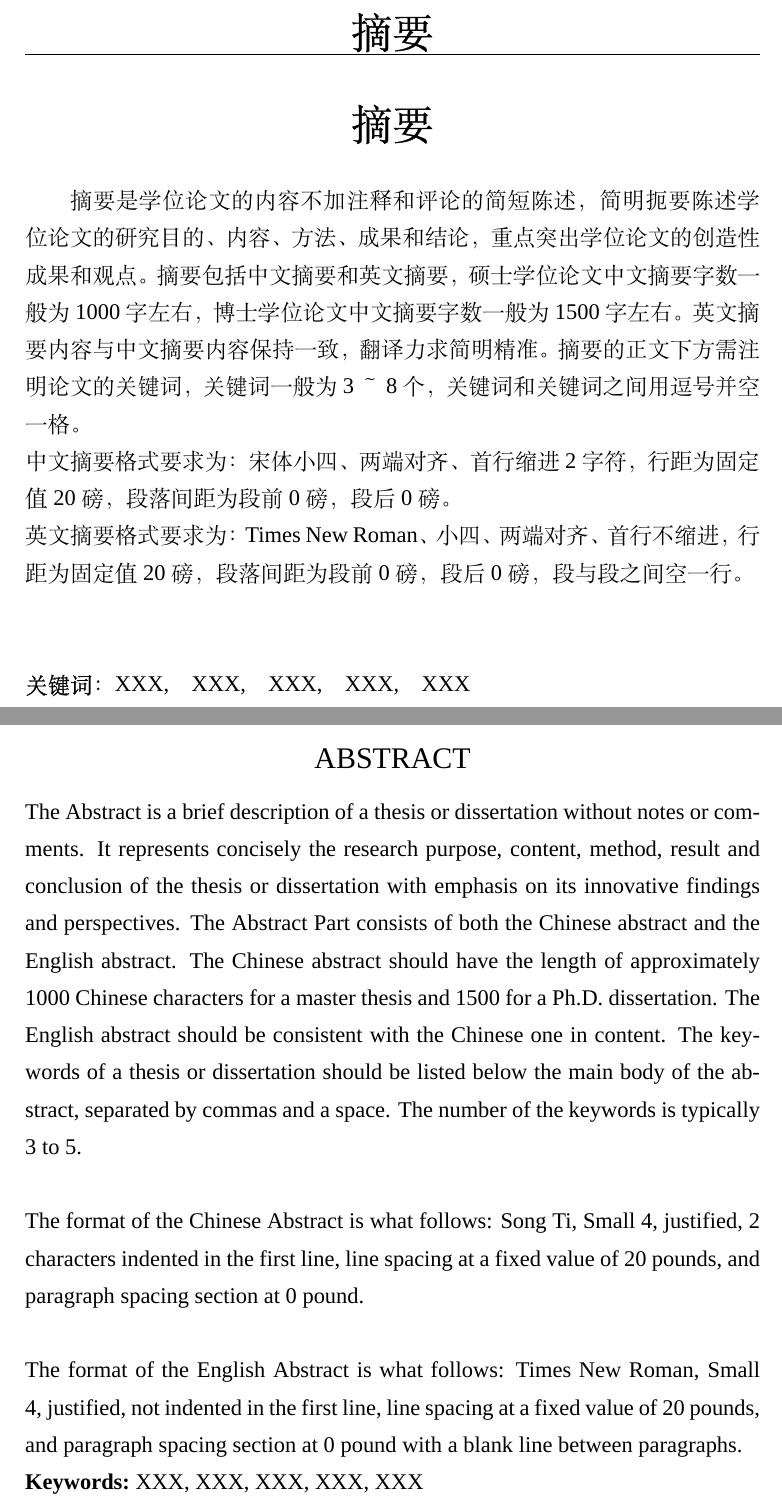
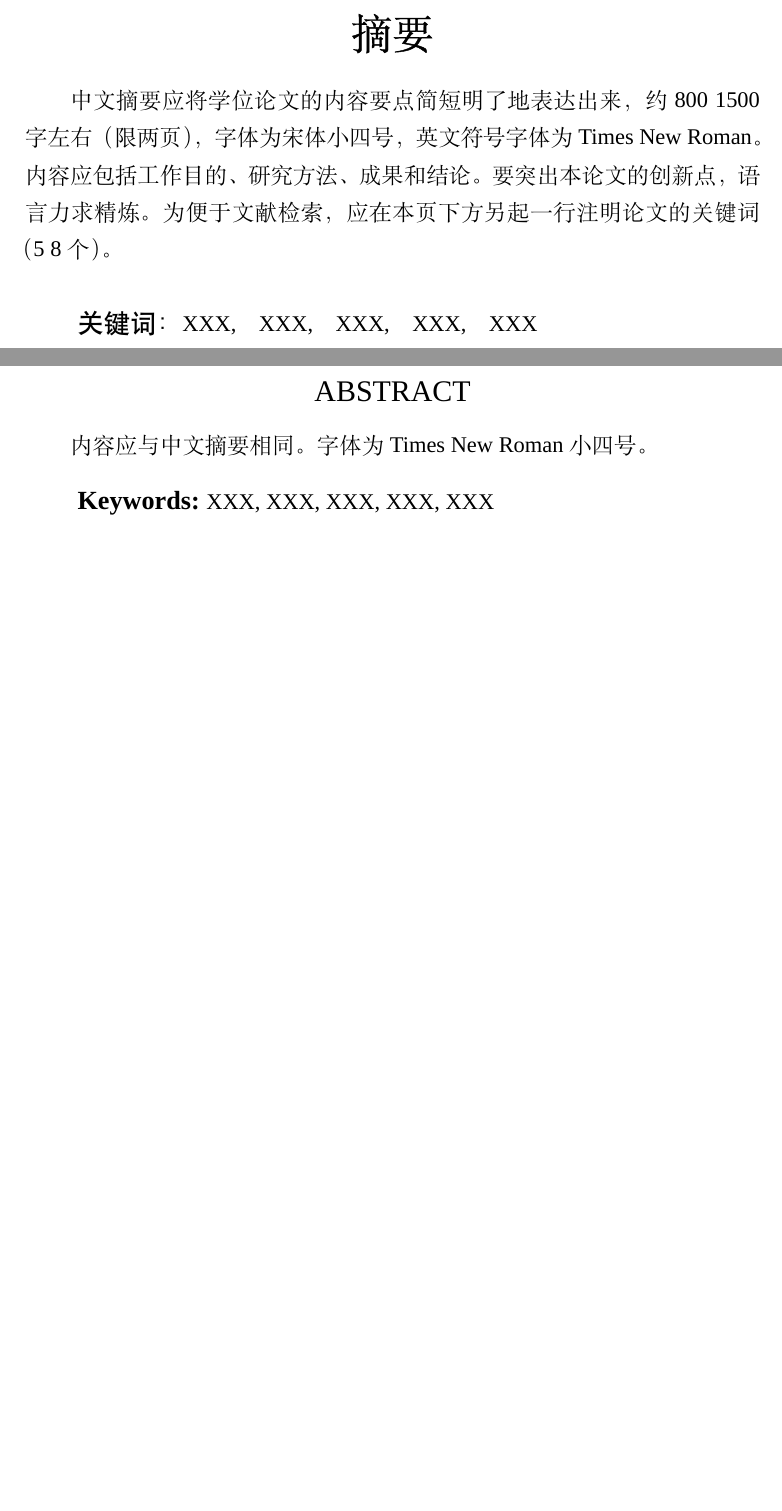
Before and after one commit to oak619/TJUthesis_xelatex-phd-2020, a LaTeX thesis (templet.tex, which reads XDUthesis.cfg, XDUthesis.cls, chapters/abstract.tex): two parts of pages 5 and 7 of 44, joined at a grey line, cut so that both start at the same text, the shorter picture padded with empty space. Compiled offline with XeLaTeX; a missing font is replaced by an installed copy or a similar font.

Commit message:
0.4
1. 修改正文之前的页眉

```diff
--- a/XDUthesis.cfg
+++ b/XDUthesis.cfg
@@ -22,7 +22,7 @@
 % 以下是专业学位：
 % 英语笔译、机械工程、光学工程、仪器仪表工程、材料工程、电子与通信工程、集成电路工程、控制工程、计算机技术、软件工程、生物医学工程、航天工程、项目管理、物流管理
 
-\def\XDU@evalue@author@major{Electronic Science and Technology}
+\def\XDU@evalue@author@major{Mechanical Engineering}
 %选择一项：
 %Mechanics、
 %Mechanical Engineering、
@@ -45,7 +45,7 @@
 %Science of Library, Information and Archival
 
 
-\def\XDU@evalue@author@submajor{Electronic Science and Technology}
+\def\XDU@evalue@author@submajor{Mechanical Engineering}
 %选择一项：
 %Mechanics、
 %Mechanical Engineering、
--- a/XDUthesis.cls
+++ b/XDUthesis.cls
@@ -235,35 +235,49 @@
 \def\XDU@hdr@thesistitle
   {\XDU@label@university\XDU@value@degreemark\XDU@value@thesis}
 
-%% the double line under header，页眉下划线
-\renewcommand{\headrulewidth}{0.5pt}
-\newcommand{\makeheadrule}{%
-\makebox[0pt][l]{\rule[9pt]{\headwidth}{0.5pt}}} %修改页眉又下划线，为单下划线
-% \makebox[0pt][l]{\rule[9pt]{\headwidth}{0.5pt}}%
-% \rule[8pt]{\headwidth}{0.5pt}}
-\renewcommand{\headrule}{%
-{\if@fancyplain\let\headrulewidth\plainheadrulewidth\fi
-\makeheadrule}}
-%\renewcommand{\headrule}{%
-%    {\if@fancyplain\let\headrulewidth\plainheadrulewidth\fi
-%    %\vskip 1pt%
-%    \hrule\@height\headrulewidth\@width\headwidth
-%    \hrule\@height\headrulewidth\@width\headwidth
-%    \vskip-1\headrulewidth
-%    %\vskip-1pt
-%    }
-%}
-
-%% set header
 \fancypagestyle{plain}{
-    \pagestyle{fancy}
+  \pagestyle{fancy}
 }
 
 \pagestyle{fancy}
+% %% the double line under header，页眉下划线
+% \renewcommand{\headrulewidth}{0.5pt}
+% \newcommand{\makeheadrule}{%
+% \makebox[0pt][l]{\rule[9pt]{\headwidth}{0.5pt}}} %修改页眉又下划线，为单下划线
+% % \makebox[0pt][l]{\rule[9pt]{\headwidth}{0.5pt}}%
+% % \rule[8pt]{\headwidth}{0.5pt}}
+% \renewcommand{\headrule}{%
+% {\if@fancyplain\let\headrulewidth\plainheadrulewidth\fi
+% \makeheadrule}}
+% %\renewcommand{\headrule}{%
+% %    {\if@fancyplain\let\headrulewidth\plainheadrulewidth\fi
+% %    %\vskip 1pt%
+% %    \hrule\@height\headrulewidth\@width\headwidth
+% %    \hrule\@height\headrulewidth\@width\headwidth
+% %    \vskip-1\headrulewidth
+% %    %\vskip-1pt
+% %    }
+% %}
+\fancypagestyle{content}{
 \fancyhf{}
+\renewcommand{\headrulewidth}{0.5pt}
+\setlength\headsep{5pt}
 \fancyhead[CE]{{\XDU@font@st\XDU@font@zihao{5}\XDU@hdr@thesistitle}}
 \fancyhead[CO]{{\XDU@font@st\XDU@font@zihao{5}\nouppercase\leftmark}}
 \fancyfoot[C]{{\XDU@font@st\XDU@font@zihao{-5}\thepage}}
+}
+%% set header
+\fancypagestyle{precontent}{
+    % \renewcommand{\headrulewidth}{0pt}
+    \fancyhead{}
+    % \fancyhf{} % clear all header and footer fields
+    \renewcommand\headrulewidth{0pt}
+    % \fancyfoot[C]{{\XDU@font@st\XDU@font@zihao{-5}\thepage}}
+%     \renewcommand{\makeheadrule}{%
+% \makebox[0pt][l]{\rule[9pt]{\headwidth}{0.5pt}}} %修改页眉又下划线，为单下划线
+}
+% \pagestyle{content}
+% \pagestyle{fancy}
 %% par skip
 %\parskip 0pt plus 6pt minus 0pt
 
@@ -506,13 +520,16 @@ By \\%
 %% chinese abstract
 \newenvironment{abstract}
   {\XDU@toc@add{\XDU@toc@abstract}%
-   \XDU@nchapter{\XDU@font@st\XDU@bold\XDU@font@zihao{2}\XDU@label@abstract}\XDU@font@zihao{-4}}
+  \begin{center}
+     {\XDU@font@st\XDU@bold\XDU@font@zihao{2}\XDU@label@abstract}
+  \end{center}
+   \XDU@font@zihao{-4}}
   {\cleardoublepage}
 
 %% chinese keywords 关键词
 \DeclareRobustCommand{\keywords}[1]
-  {{\setlength{\parindent}{0pt}\vspace{20pt}%
-   \normalfont\XDU@font@st\bfseries\XDU@font@zihao{-4}%
+  {{\setlength{\parindent}{2em}\vspace{20pt}%
+   \normalfont\XDU@font@ht\XDU@font@zihao{4}%
    \XDU@label@keywords%
    \normalfont\XDU@font@st\XDU@font@zihao{-4}%
    {#1}\setlength{\parindent}{2\ccwd}}}
@@ -526,8 +543,8 @@ By \\%
 
 %% english keywords
 \DeclareRobustCommand{\englishkeywords}[1]
-  {{\setlength{\parindent}{0pt}\vspace{2ex}%
-   \normalfont\XDU@font@st\bfseries\XDU@font@zihao{-4}%
+  {{\setlength{\parindent}{2em}\vspace{2ex}%
+   \normalfont\XDU@font@st\bfseries\XDU@font@zihao{4}%
    \XDU@elabel@keywords~%
    \normalfont\XDU@font@st\XDU@font@zihao{-4}%
    {#1}\setlength{\parindent}{2\ccwd}}}
--- a/chapters/abstract.tex
+++ b/chapters/abstract.tex
@@ -1,19 +1,14 @@
-
 \begin{abstract}
-摘要是学位论文的内容不加注释和评论的简短陈述，简明扼要陈述学位论文的研究目的、内容、方法、成果和结论，重点突出学位论文的创造性成果和观点。摘要包括中文摘要和英文摘要，硕士学位论文中文摘要字数一般为~1000~字左右，博士学位论文中文摘要字数一般为~1500~字左右。英文摘要内容与中文摘要内容保持一致，翻译力求简明精准。摘要的正文下方需注明论文的关键词，关键词一般为~3~～~8~个，关键词和关键词之间用逗号并空一格。\\
-中文摘要格式要求为：宋体小四、两端对齐、首行缩进~2~字符，行距为固定值~20~磅，段落间距为段前~0~磅，段后~0~磅。\\
-英文摘要格式要求为：Times New Roman、小四、两端对齐、首行不缩进，行距为固定值~20~磅，段落间距为段前~0~磅，段后~0~磅，段与段之间空一行。\\
+    \par\setlength\parindent{2em}
+    中文摘要应将学位论文的内容要点简短明了地表达出来，约800~1500字左右（限两页），字体为宋体小四号，英文符号字体为Times New Roman。内容应包括工作目的、研究方法、成果和结论。要突出本论文的创新点，语言力求精炼。为便于文献检索，应在本页下方另起一行注明论文的关键词（5~8个）。
 
     \keywords{XXX,\quad{}XXX,\quad{}XXX,\quad{}XXX,\quad{}XXX} \\
 \end{abstract}
 
 \begin{englishabstract}
-The Abstract is a brief description of a thesis or dissertation without notes or comments. It represents concisely the research purpose, content, method, result and conclusion of the thesis or dissertation with emphasis on its innovative findings and perspectives. The Abstract Part consists of both the Chinese abstract and the English abstract. The Chinese abstract should have the length of approximately 1000 Chinese characters for a master thesis and 1500 for a Ph.D. dissertation. The English abstract should be consistent with the Chinese one in content. The keywords of a thesis or dissertation should be listed below the main body of the abstract, separated by commas and a space. The number of the keywords is typically 3 to 5.
-\\~\\
-The format of the Chinese Abstract is what follows: Song Ti, Small 4, justified, 2 characters indented in the first line, line spacing at a fixed value of 20 pounds, and paragraph spacing section at 0 pound.
-\\~\\
-The format of the English Abstract is what follows: Times New Roman, Small 4, justified, not indented in the first line, line spacing at a fixed value of 20 pounds, and paragraph spacing section at 0 pound with a blank line between paragraphs.
-~\\
+    \par\setlength\parindent{2em}
+    内容应与中文摘要相同。字体为Times New Roman小四号。
+
     \englishkeywords{XXX,\space{}XXX,\space{}XXX,\space{}XXX,\space{}XXX} \\
 
 \end{englishabstract}
--- a/templet.tex
+++ b/templet.tex
@@ -12,7 +12,7 @@
 
 
 
-\graphicspath{{figures/}}
+\graphicspath{{figures/}} %设置默认图片目录
 
 \begin{document}
 
```
Also changed, not shown: templet.pdf, XDUthesis.cls (5 more changed lines), templet.tex (2 more changed lines), 7 other files. Lines whose indentation alone changed are shown as unchanged.
